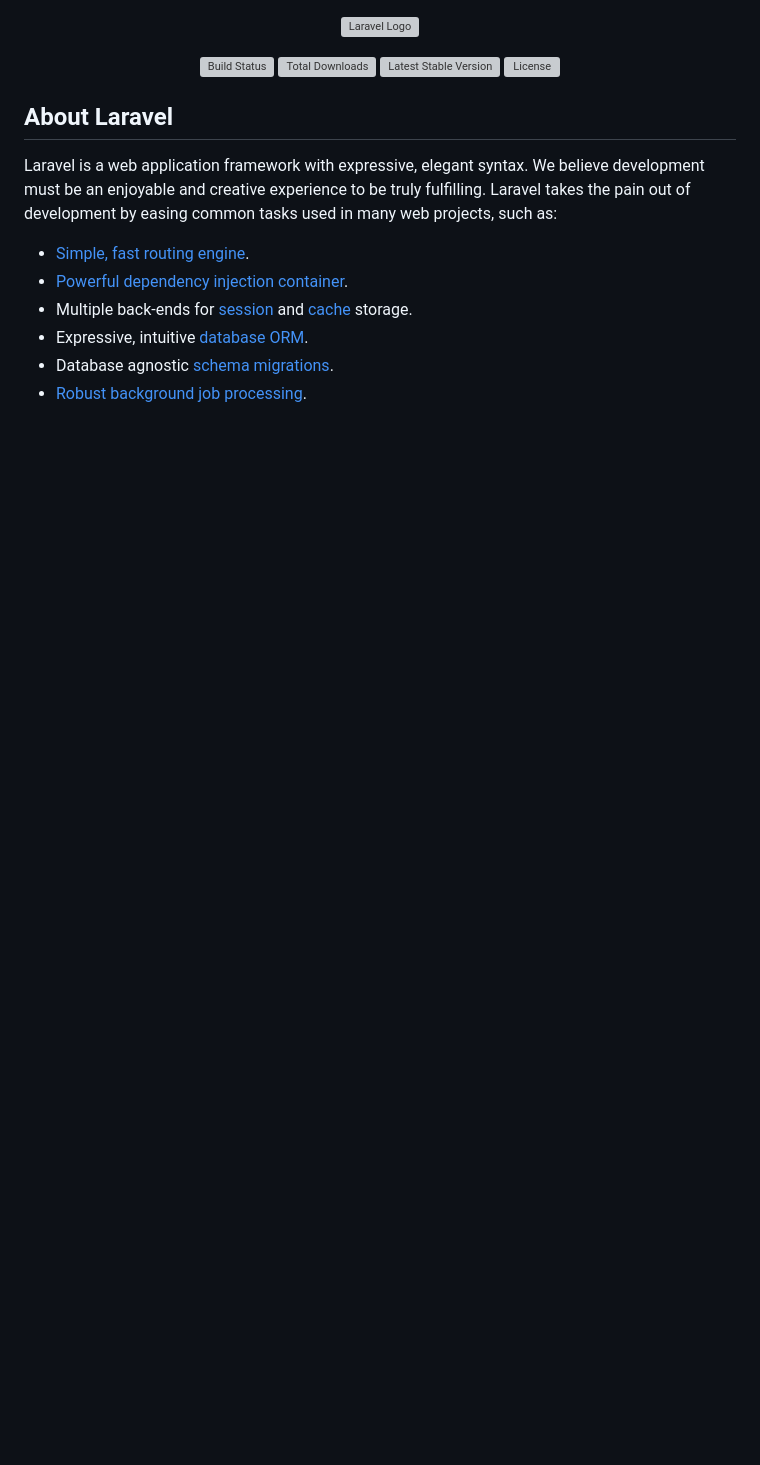
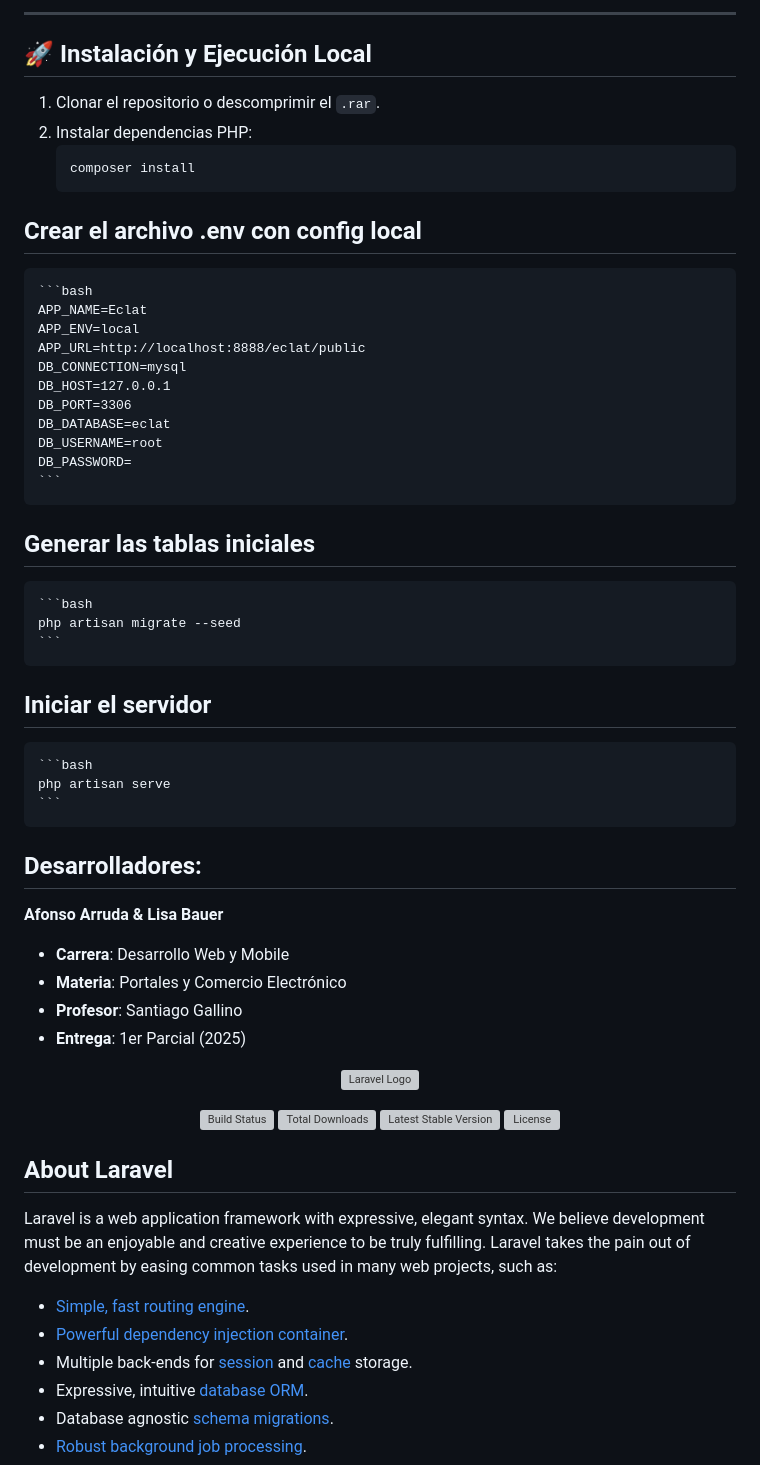
Before and after one commit to gesualdiafonso/eclat, a Markdown page: README.md, the part around the change printed below. Rendered like a GitHub page; blank space fills up the shorter version; grey boxes are pictures that could not be loaded.

Commit message:
"add information on readme.md"

`````diff
--- a/README.md
+++ b/README.md
@@ -1,3 +56,46 @@
+---
+
+## 🚀 Instalación y Ejecución Local
+
+1. Clonar el repositorio o descomprimir el `.rar`.
+2. Instalar dependencias PHP:
+   ```bash
+   composer install
+   ````
+
+## Crear el archivo .env con config local
+    ```bash
+    APP_NAME=Eclat
+    APP_ENV=local
+    APP_URL=http://localhost:8888/eclat/public
+    DB_CONNECTION=mysql
+    DB_HOST=127.0.0.1
+    DB_PORT=3306
+    DB_DATABASE=eclat
+    DB_USERNAME=root
+    DB_PASSWORD=
+    ```
+
+## Generar las tablas iniciales
+    ```bash
+    php artisan migrate --seed
+    ```
+
+## Iniciar el servidor
+    ```bash
+    php artisan serve
+    ```
+
+## Desarrolladores:
+**Afonso Arruda & Lisa Bauer**
+- **Carrera**: Desarrollo Web y Mobile
+- **Materia**: Portales y Comercio Electrónico
+- **Profesor**: Santiago Gallino
+- **Entrega**: 1er Parcial (2025)
+
+
+
+
 <p align="center"><a href="https://laravel.com" target="_blank"><img src="https://raw.githubusercontent.com/laravel/art/master/logo-lockup/5%20SVG/2%20CMYK/1%20Full%20Color/laravel-logolockup-cmyk-red.svg" width="400" alt="Laravel Logo"></a></p>
 
 <p align="center">
`````
Also changed, not shown: other parts of README.md (+55 -0 lines).
